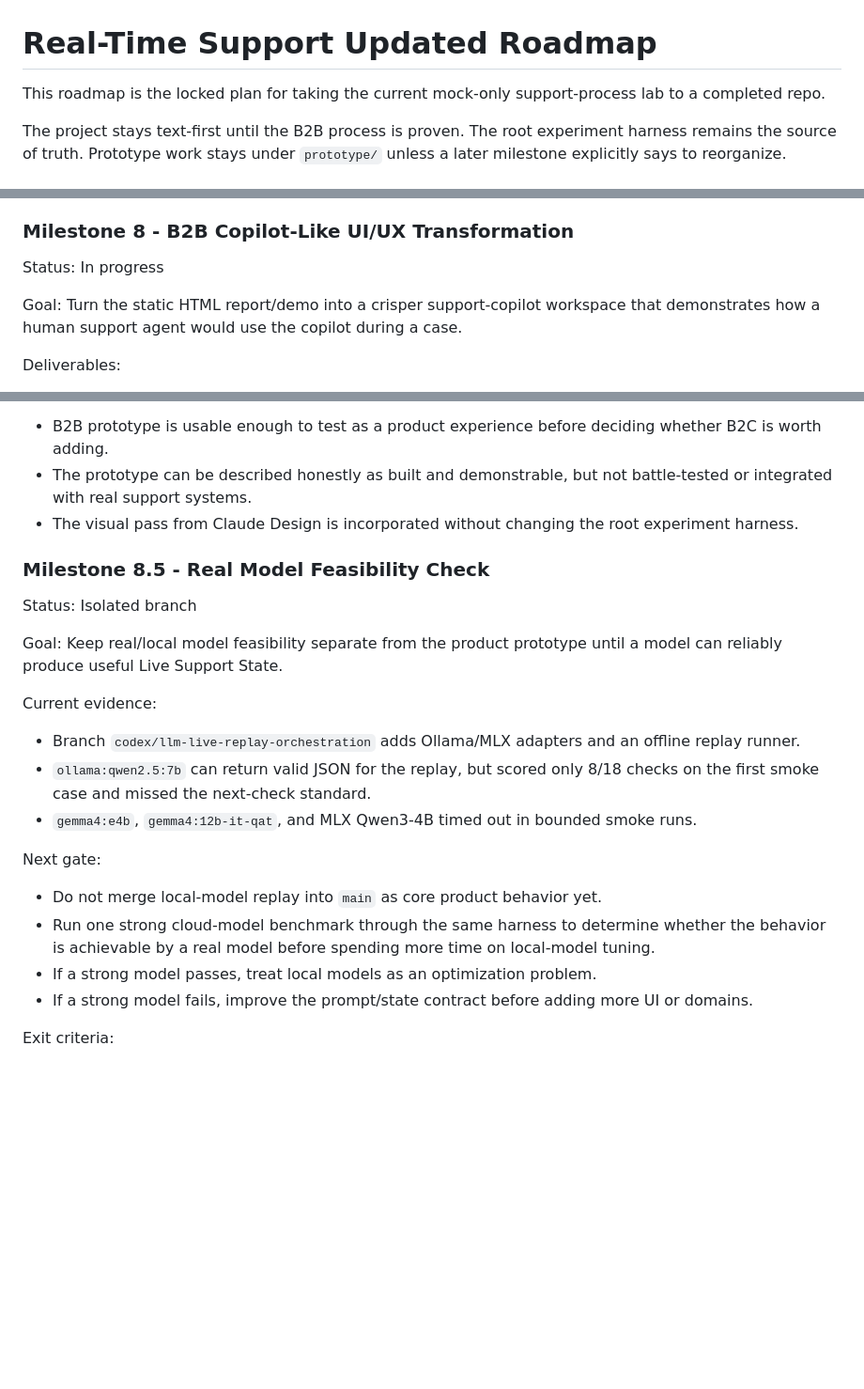
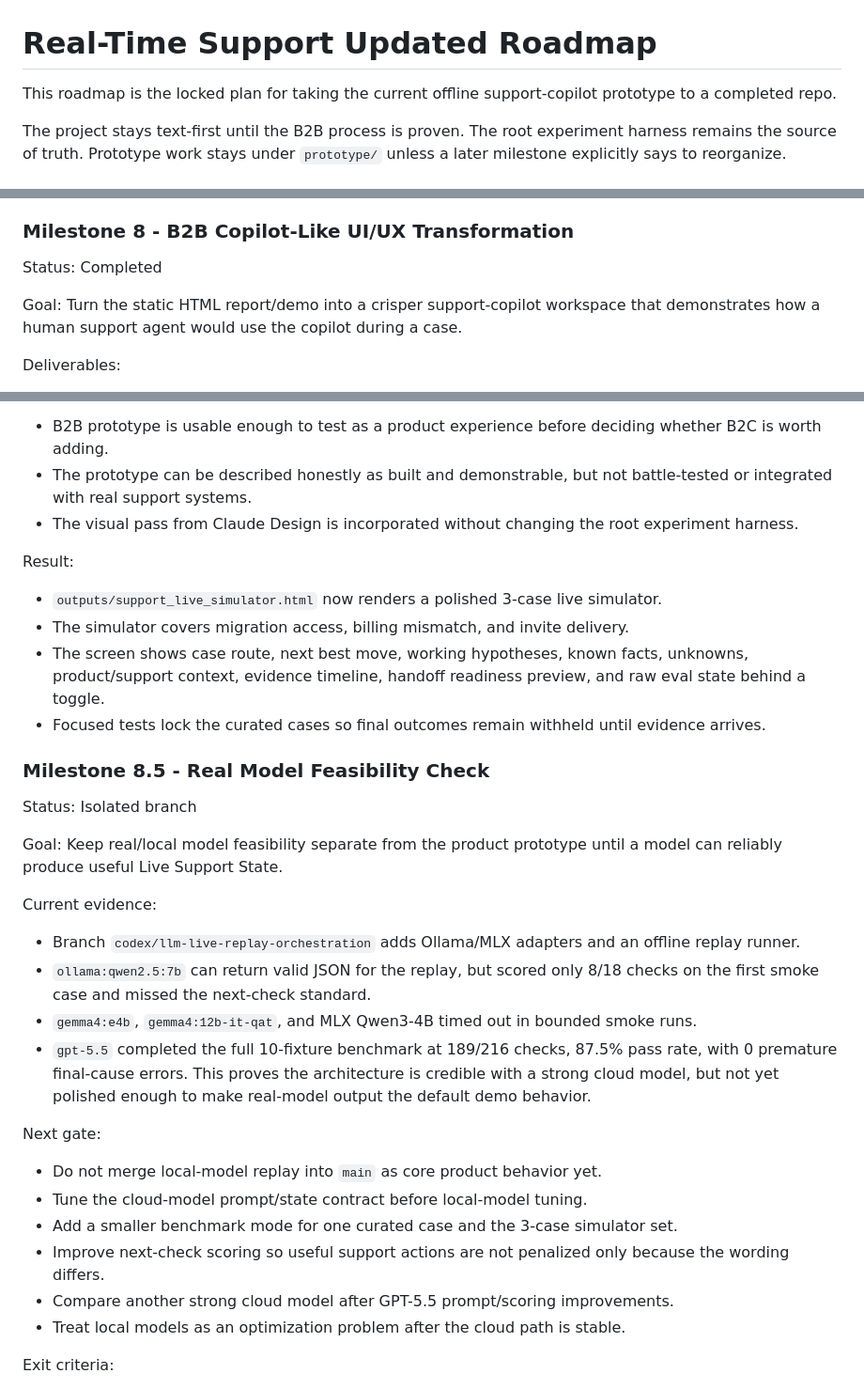
Before and after one commit to gititya/support-copilot-lab, a Markdown page: Roadmap.MD, 3 parts joined by grey strips. Shown at 94% size. Rendered like a GitHub page; blank space fills up the shorter version.

```diff
--- a/Roadmap.MD
+++ b/Roadmap.MD
@@ -1,6 +1,6 @@
 # Real-Time Support Updated Roadmap
 
-This roadmap is the locked plan for taking the current mock-only support-process lab to a completed repo.
+This roadmap is the locked plan for taking the current offline support-copilot prototype to a completed repo.
 
 The project stays text-first until the B2B process is proven. The root experiment harness remains the source of truth. Prototype work stays under `prototype/` unless a later milestone explicitly says to reorganize.
 
@@ -215,7 +215,7 @@ Next gate before product-demo hardening:
 
 ### Milestone 8 - B2B Copilot-Like UI/UX Transformation
 
-Status: In progress
+Status: Completed
 
 Goal: Turn the static HTML report/demo into a crisper support-copilot workspace that demonstrates how a human support agent would use the copilot during a case.
 
@@ -246,6 +246,13 @@ Exit criteria:
 - The prototype can be described honestly as built and demonstrable, but not battle-tested or integrated with real support systems.
 - The visual pass from Claude Design is incorporated without changing the root experiment harness.
 
+Result:
+
+- `outputs/support_live_simulator.html` now renders a polished 3-case live simulator.
+- The simulator covers migration access, billing mismatch, and invite delivery.
+- The screen shows case route, next best move, working hypotheses, known facts, unknowns, product/support context, evidence timeline, handoff readiness preview, and raw eval state behind a toggle.
+- Focused tests lock the curated cases so final outcomes remain withheld until evidence arrives.
+
 ### Milestone 8.5 - Real Model Feasibility Check
 
 Status: Isolated branch
@@ -257,13 +264,16 @@ Current evidence:
 - Branch `codex/llm-live-replay-orchestration` adds Ollama/MLX adapters and an offline replay runner.
 - `ollama:qwen2.5:7b` can return valid JSON for the replay, but scored only 8/18 checks on the first smoke case and missed the next-check standard.
 - `gemma4:e4b`, `gemma4:12b-it-qat`, and MLX Qwen3-4B timed out in bounded smoke runs.
+- `gpt-5.5` completed the full 10-fixture benchmark at 189/216 checks, 87.5% pass rate, with 0 premature final-cause errors. This proves the architecture is credible with a strong cloud model, but not yet polished enough to make real-model output the default demo behavior.
 
 Next gate:
 
 - Do not merge local-model replay into `main` as core product behavior yet.
-- Run one strong cloud-model benchmark through the same harness to determine whether the behavior is achievable by a real model before spending more time on local-model tuning.
-- If a strong model passes, treat local models as an optimization problem.
-- If a strong model fails, improve the prompt/state contract before adding more UI or domains.
+- Tune the cloud-model prompt/state contract before local-model tuning.
+- Add a smaller benchmark mode for one curated case and the 3-case simulator set.
+- Improve next-check scoring so useful support actions are not penalized only because the wording differs.
+- Compare another strong cloud model after GPT-5.5 prompt/scoring improvements.
+- Treat local models as an optimization problem after the cloud path is stable.
 
 Exit criteria:
 
```
Also changed, not shown: README.md (+30 -7 lines).
